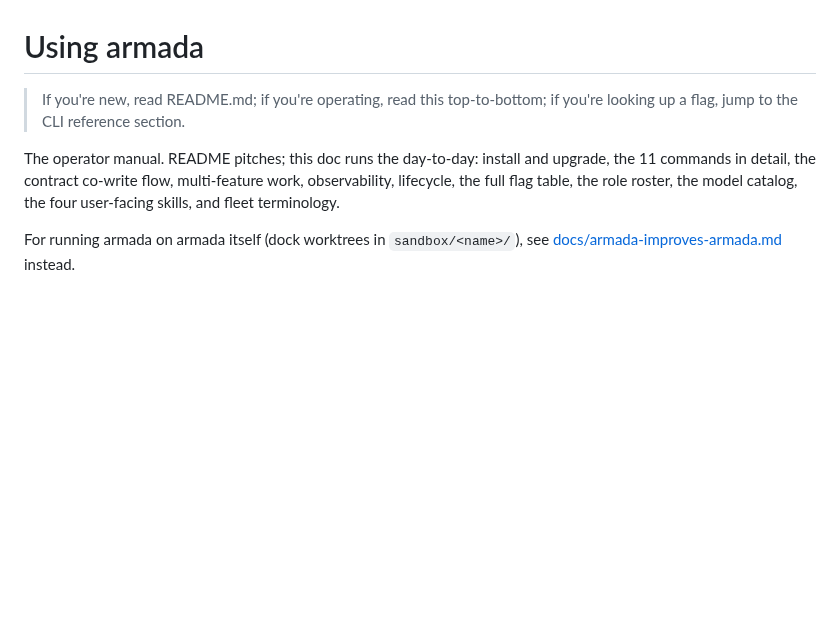
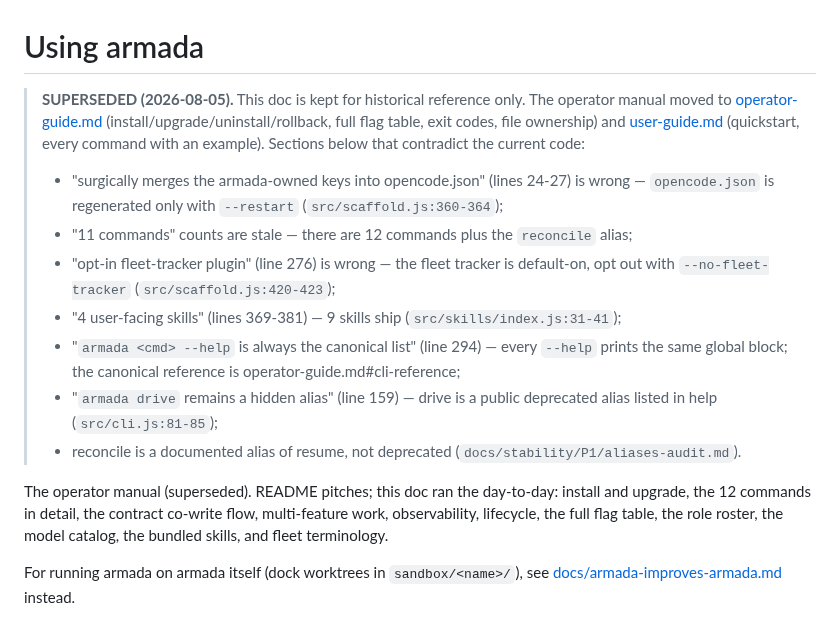
Before and after one commit to rafmacalaba/armada, a Markdown page: docs/using-armada.md, the part around the change. GitHub-like rendering; blank space fills up the shorter version.

Commit message:
docs(using-armada): mark superseded by operator-guide

```diff
--- a/docs/using-armada.md
+++ b/docs/using-armada.md
@@ -1,11 +1,25 @@
 # Using armada
 
-> If you're new, read README.md; if you're operating, read this top-to-bottom; if you're looking up a flag, jump to the CLI reference section.
+> **SUPERSEDED (2026-08-05).** This doc is kept for historical reference only. The operator
+> manual moved to [operator-guide.md](./operator-guide.md) (install/upgrade/uninstall/rollback,
+> full flag table, exit codes, file ownership) and [user-guide.md](./user-guide.md) (quickstart,
+> every command with an example). Sections below that contradict the current code:
+> - "surgically merges the armada-owned keys into opencode.json" (lines 24-27) is wrong —
+>   `opencode.json` is regenerated only with `--restart` (`src/scaffold.js:360-364`);
+> - "11 commands" counts are stale — there are 12 commands plus the `reconcile` alias;
+> - "opt-in fleet-tracker plugin" (line 276) is wrong — the fleet tracker is default-on,
+>   opt out with `--no-fleet-tracker` (`src/scaffold.js:420-423`);
+> - "4 user-facing skills" (lines 369-381) — 9 skills ship (`src/skills/index.js:31-41`);
+> - "`armada <cmd> --help` is always the canonical list" (line 294) — every `--help` prints
+>   the same global block; the canonical reference is operator-guide.md#cli-reference;
+> - "`armada drive` remains a hidden alias" (line 159) — drive is a public deprecated alias
+>   listed in help (`src/cli.js:81-85`);
+> - reconcile is a documented alias of resume, not deprecated (`docs/stability/P1/aliases-audit.md`).
 
-The operator manual. README pitches; this doc runs the day-to-day: install and upgrade, the 11
-commands in detail, the contract co-write flow, multi-feature work, observability, lifecycle,
-the full flag table, the role roster, the model catalog, the four user-facing skills, and fleet
-terminology.
+The operator manual (superseded). README pitches; this doc ran the day-to-day: install and
+upgrade, the 12 commands in detail, the contract co-write flow, multi-feature work,
+observability, lifecycle, the full flag table, the role roster, the model catalog, the
+bundled skills, and fleet terminology.
 
 For running armada on armada itself (dock worktrees in `sandbox/<name>/`), see
 [docs/armada-improves-armada.md](./armada-improves-armada.md) instead.
```
